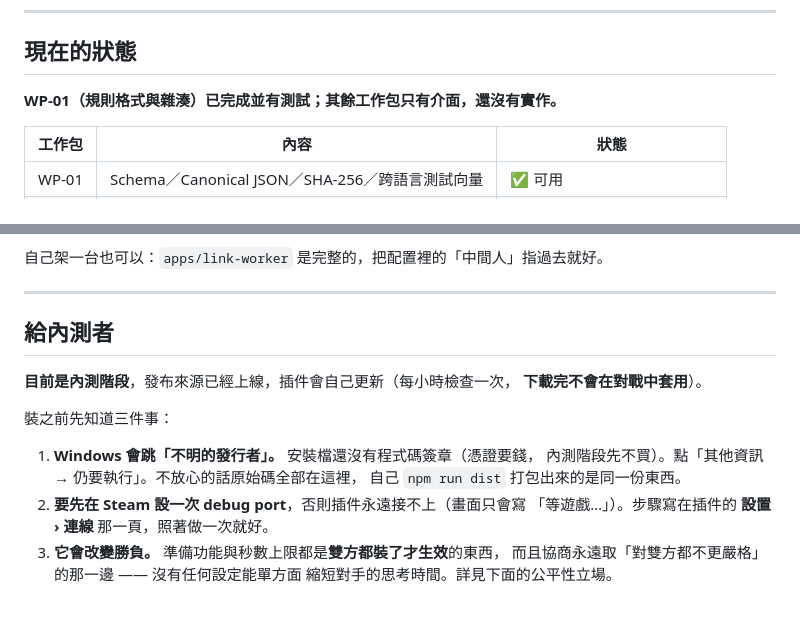
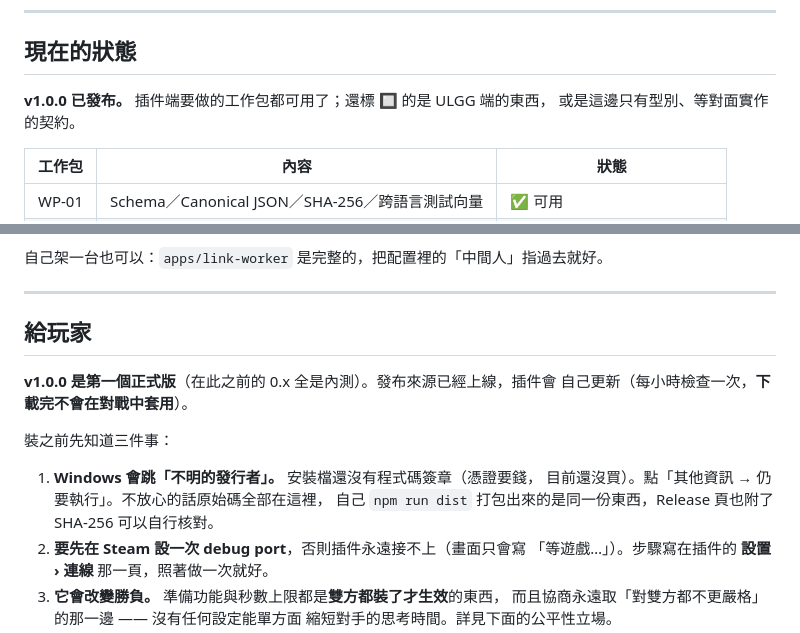
Before and after one commit to UnlightPlugin/ulr-companion, a Markdown page: README.md, 2 parts joined by grey strips. Drawn GitHub-style; blank space fills up the shorter version.

Commit message:
docs: README 改成正式版的說法 —— 0.x 是內測，v1.0.0 起不是
「給內測者」改成「給玩家」，開頭的狀態句改掉：那一句還寫著「其餘工作包只有介面，
還沒有實作」，而下面那張表已經有九個 ✅ 了。SmartScreen 那一段保留（憑證確實還沒
買），順手指出 Release 頁附了 SHA-256 可以自行核對 —— 那是 docs/release.md §5 要求
的揭露方式。

Co-Authored-By: Claude Opus 5 (1M context) <noreply@anthropic.com>

```diff
--- a/README.md
+++ b/README.md
@@ -14,7 +14,8 @@ UNLIGHT:Revive 自訂 COST 規則與對戰追蹤的執行端。
 
 ## 現在的狀態
 
-**WP-01（規則格式與雜湊）已完成並有測試；其餘工作包只有介面，還沒有實作。**
+**v1.0.0 已發布。** 插件端要做的工作包都可用了；還標 🔲 的是 ULGG 端的東西，
+或是這邊只有型別、等對面實作的契約。
 
 | 工作包 | 內容                                            | 狀態                        |
 | ------ | ----------------------------------------------- | --------------------------- |
@@ -348,16 +349,17 @@ if (result.valid) {
 
 ---
 
-## 給內測者
+## 給玩家
 
-**目前是內測階段**，發布來源已經上線，插件會自己更新（每小時檢查一次，
-**下載完不會在對戰中套用**）。
+**v1.0.0 是第一個正式版**（在此之前的 0.x 全是內測）。發布來源已經上線，插件會
+自己更新（每小時檢查一次，**下載完不會在對戰中套用**）。
 
 裝之前先知道三件事：
 
 1. **Windows 會跳「不明的發行者」。** 安裝檔還沒有程式碼簽章（憑證要錢，
-   內測階段先不買）。點「其他資訊 → 仍要執行」。不放心的話原始碼全部在這裡，
-   自己 `npm run dist` 打包出來的是同一份東西。
+   目前還沒買）。點「其他資訊 → 仍要執行」。不放心的話原始碼全部在這裡，
+   自己 `npm run dist` 打包出來的是同一份東西，Release 頁也附了 SHA-256
+   可以自行核對。
 2. **要先在 Steam 設一次 debug port**，否則插件永遠接不上（畫面只會寫
    「等遊戲…」）。步驟寫在插件的 **設置 › 連線** 那一頁，照著做一次就好。
 3. **它會改變勝負。** 準備功能與秒數上限都是**雙方都裝了才生效**的東西，
```
